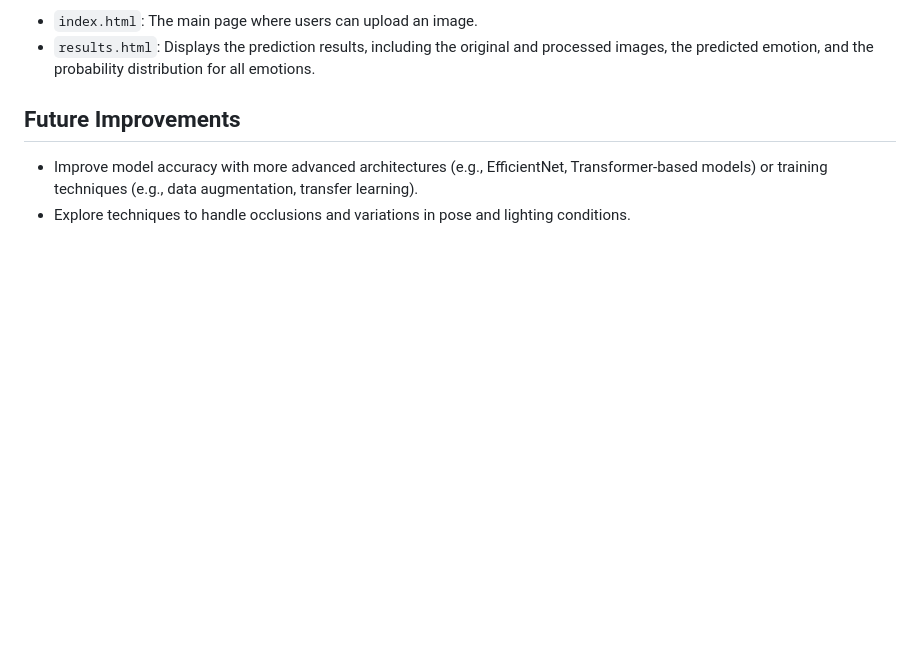
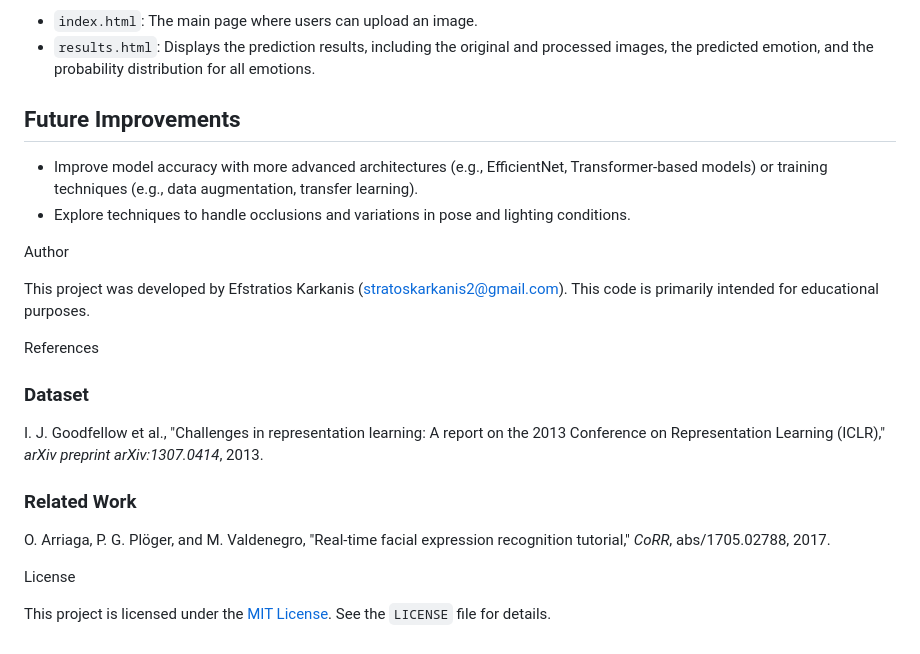
Before and after one commit to stratoskar/emotion_detection, a Markdown page: README.md, the part around the change. Drawn GitHub-style; blank space fills up the shorter version.

```diff
--- a/README.md
+++ b/README.md
@@ -103,3 +103,21 @@ The web application, built with Flask, provides a user interface for interacting
 
 * Improve model accuracy with more advanced architectures (e.g., EfficientNet, Transformer-based models) or training techniques (e.g., data augmentation, transfer learning).
 * Explore techniques to handle occlusions and variations in pose and lighting conditions.
+
+Author
+
+This project was developed by Efstratios Karkanis (stratoskarkanis2@gmail.com). This code is primarily intended for educational purposes.
+
+References
+
+### Dataset
+
+I. J. Goodfellow et al., "Challenges in representation learning: A report on the 2013 Conference on Representation Learning (ICLR)," *arXiv preprint arXiv:1307.0414*, 2013.
+
+### Related Work
+
+O. Arriaga, P. G. Plöger, and M. Valdenegro, "Real-time facial expression recognition tutorial," *CoRR*, abs/1705.02788, 2017.
+
+License
+
+This project is licensed under the [MIT License](LICENSE). See the `LICENSE` file for details.
```
